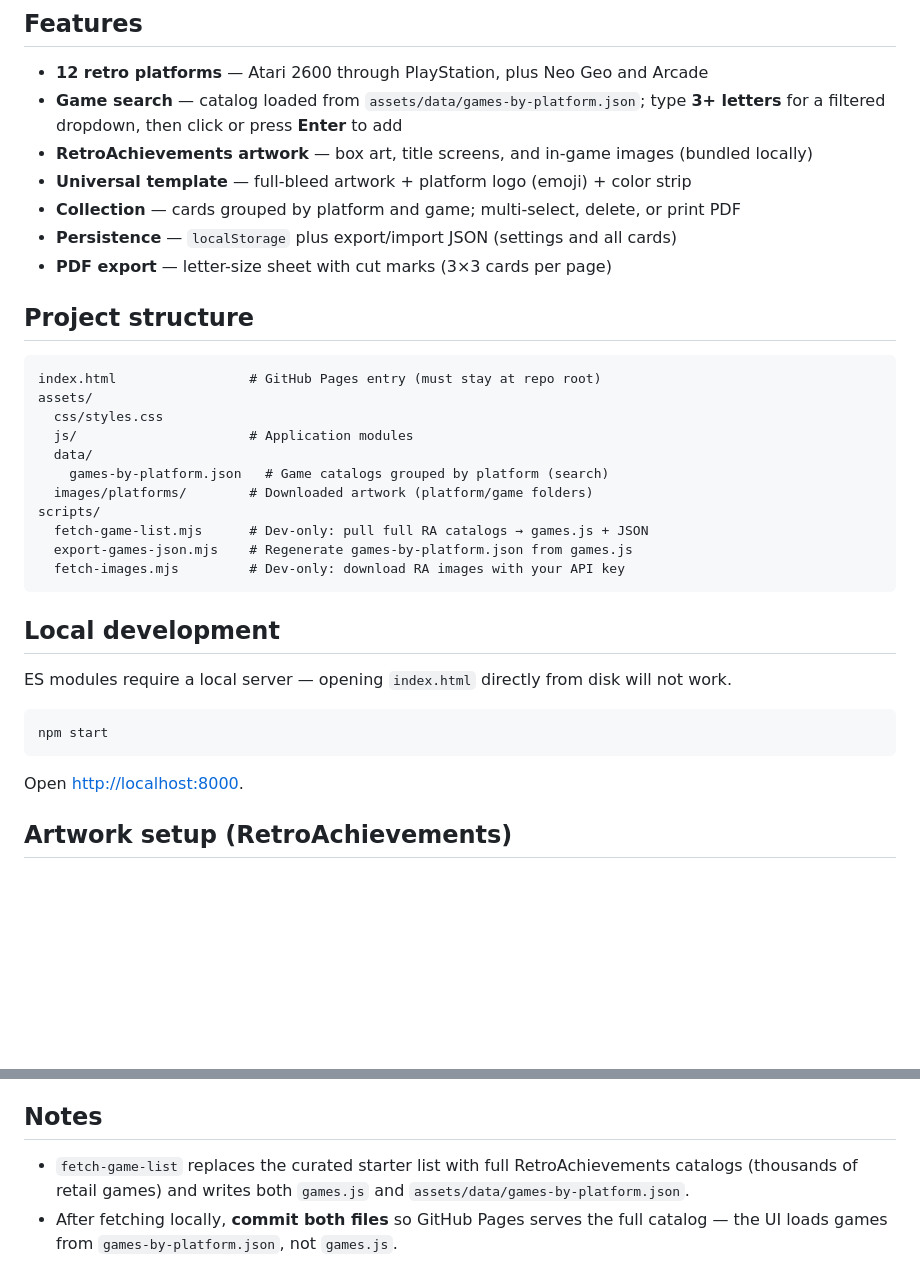
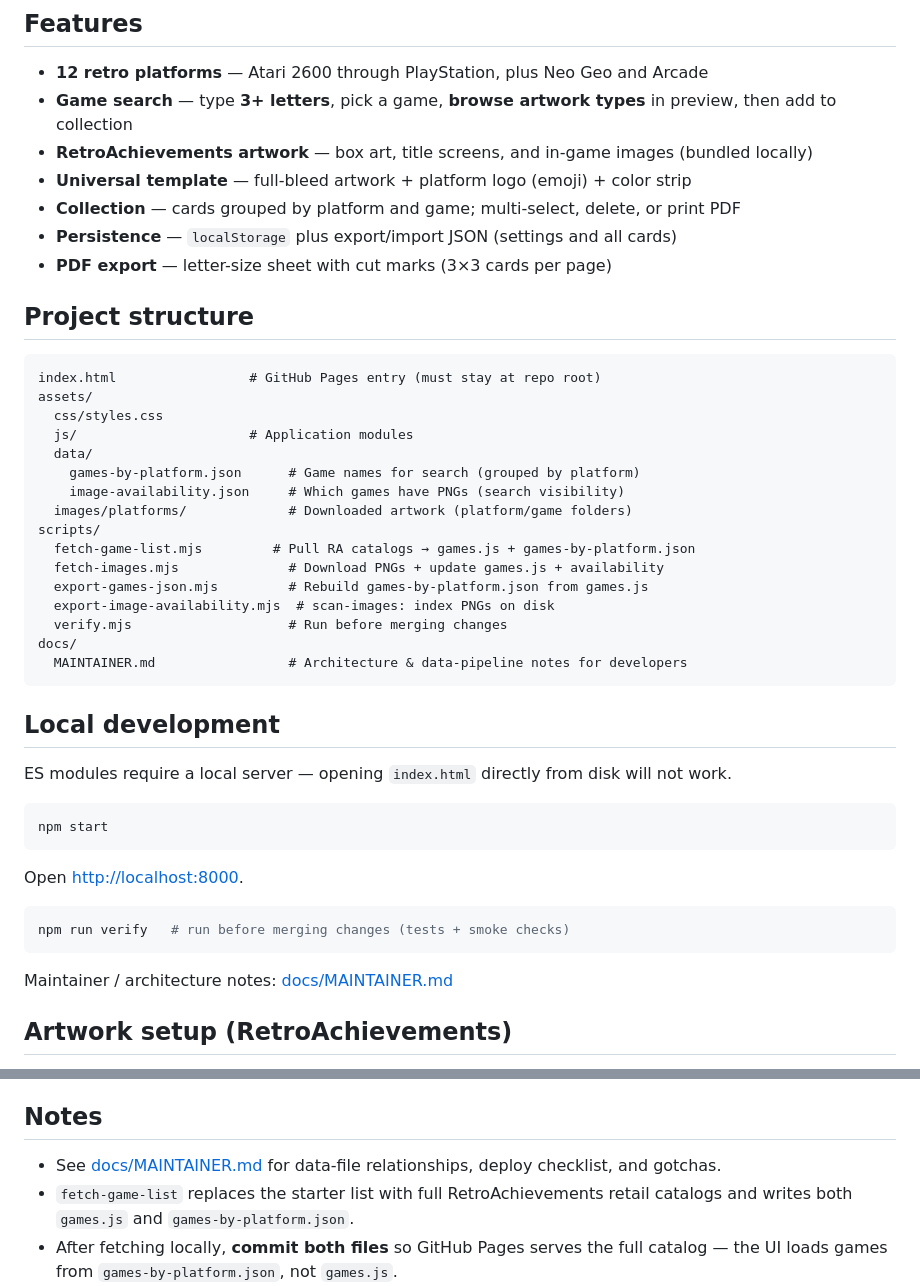
Before and after one commit to TheRealBenForce/nfc-card-designer, a Markdown page: README.md, 2 parts joined by grey strips. Drawn GitHub-style; blank space fills up the shorter version.

````diff
--- a/README.md
+++ b/README.md
@@ -5,7 +5,7 @@ A client-side single-page app for designing **52 × 84 mm Zaparoo NFC card label
 ## Features
 
 - **12 retro platforms** — Atari 2600 through PlayStation, plus Neo Geo and Arcade
-- **Game search** — catalog loaded from `assets/data/games-by-platform.json`; type **3+ letters** for a filtered dropdown, then click or press **Enter** to add
+- **Game search** — type **3+ letters**, pick a game, **browse artwork types** in preview, then add to collection
 - **RetroAchievements artwork** — box art, title screens, and in-game images (bundled locally)
 - **Universal template** — full-bleed artwork + platform logo (emoji) + color strip
 - **Collection** — cards grouped by platform and game; multi-select, delete, or print PDF
@@ -20,12 +20,17 @@ assets/
   css/styles.css
   js/                      # Application modules
   data/
-    games-by-platform.json   # Game catalogs grouped by platform (search)
-  images/platforms/        # Downloaded artwork (platform/game folders)
+    games-by-platform.json      # Game names for search (grouped by platform)
+    image-availability.json     # Which games have PNGs (search visibility)
+  images/platforms/             # Downloaded artwork (platform/game folders)
 scripts/
-  fetch-game-list.mjs      # Dev-only: pull full RA catalogs → games.js + JSON
-  export-games-json.mjs    # Regenerate games-by-platform.json from games.js
-  fetch-images.mjs         # Dev-only: download RA images with your API key
+  fetch-game-list.mjs         # Pull RA catalogs → games.js + games-by-platform.json
+  fetch-images.mjs              # Download PNGs + update games.js + availability
+  export-games-json.mjs         # Rebuild games-by-platform.json from games.js
+  export-image-availability.mjs  # scan-images: index PNGs on disk
+  verify.mjs                    # Run before merging changes
+docs/
+  MAINTAINER.md                 # Architecture & data-pipeline notes for developers
 ```
 
 ## Local development
@@ -37,6 +42,12 @@ npm start
 ```
 
 Open [http://localhost:8000](http://localhost:8000).
+
+```bash
+npm run verify   # run before merging changes (tests + smoke checks)
+```
+
+Maintainer / architecture notes: [docs/MAINTAINER.md](docs/MAINTAINER.md)
 
 ## Artwork setup (RetroAchievements)
 
@@ -138,7 +149,8 @@ Portrait 52 × 84 mm. **Every segment splits long-edge to long-edge** — the cu
 
 ## Notes
 
-- `fetch-game-list` replaces the curated starter list with full RetroAchievements catalogs (thousands of retail games) and writes both `games.js` and `assets/data/games-by-platform.json`.
+- See [docs/MAINTAINER.md](docs/MAINTAINER.md) for data-file relationships, deploy checklist, and gotchas.
+- `fetch-game-list` replaces the starter list with full RetroAchievements retail catalogs and writes both `games.js` and `games-by-platform.json`.
 - After fetching locally, **commit both files** so GitHub Pages serves the full catalog — the UI loads games from `games-by-platform.json`, not `games.js`.
 - Game search shows up to 100 matches at a time; type more characters to narrow results, or press Enter to preview
 - Only games with downloaded artwork appear in search (`assets/data/image-availability.json`, built by `npm run scan-images` or `fetch-images`)
````
Also changed, not shown: docs/MAINTAINER.md (added, +113 -0 lines).
